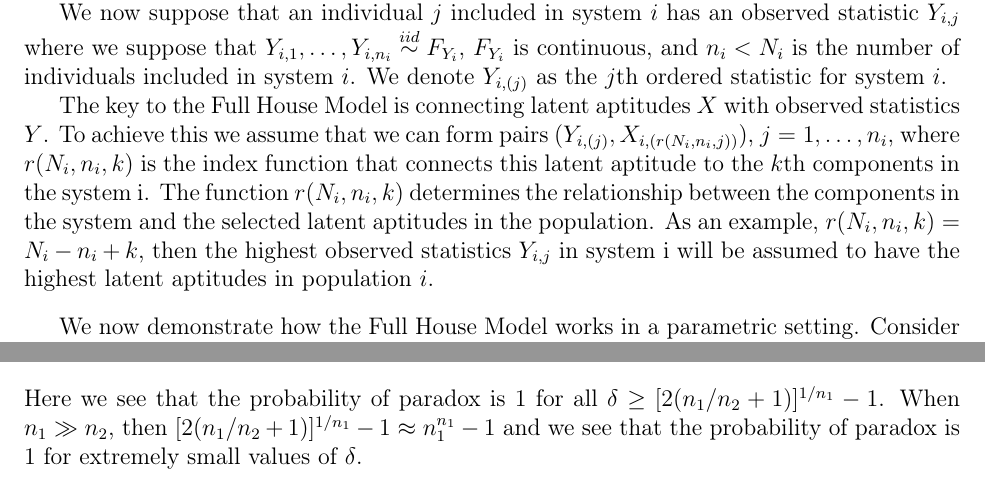
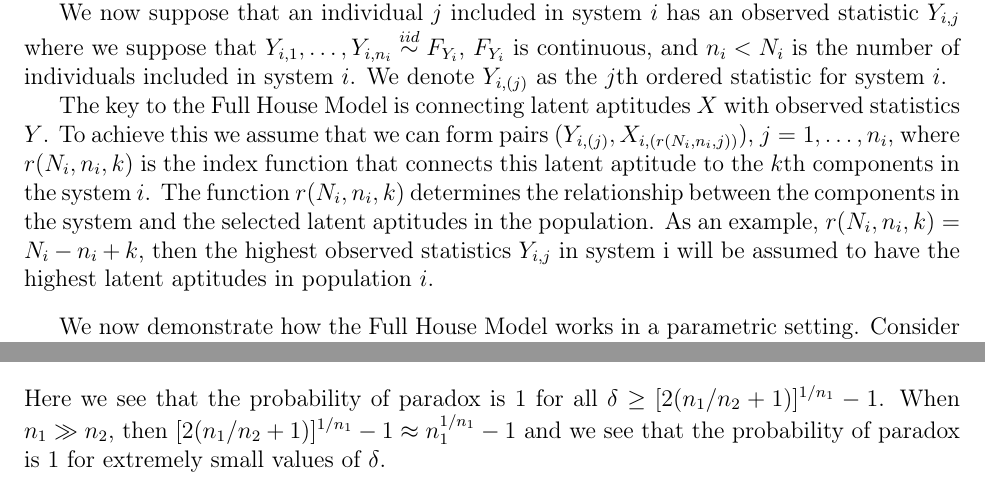
Before and after one commit to DEck13/full_house_model, a LaTeX document (eck2023draft.tex): two parts of pages 1 and 5 of 5, joined at a grey line, cut so that both start at the same text. Compiled offline with pdfLaTeX.

Commit message:
minor updates

```diff
--- a/eck2023draft.tex
+++ b/eck2023draft.tex
@@ -83,7 +83,7 @@ we suppose that $Y_{i,1}, \ldots, Y_{i,n_i} \overset{iid}{\sim} F_{Y_i}$, $F_{Y_
 
 The key to the Full House Model is connecting latent aptitudes $X$ with observed statistics $Y$.
 To achieve this we assume that we can form pairs $(Y_{i,(j)}, X_{i,(r(N_i, n_i, j))})$,
-$j = 1,\ldots,n_i$, where $r(N_i, n_i, k)$ is the index function that connects this latent aptitude to the $k$th components in the system i. The function $r(N_i, n_i, k)$ determines the relationship between the components in the system and the selected latent aptitudes in the population. As an example, $r(N_i, n_i, k) = N_i - n_i + k$, then the highest observed statistics $Y_{i,j}$ in system i will be assumed to have the highest latent aptitudes in population $i$.
+$j = 1,\ldots,n_i$, where $r(N_i, n_i, k)$ is the index function that connects this latent aptitude to the $k$th components in the system $i$. The function $r(N_i, n_i, k)$ determines the relationship between the components in the system and the selected latent aptitudes in the population. As an example, $r(N_i, n_i, k) = N_i - n_i + k$, then the highest observed statistics $Y_{i,j}$ in system i will be assumed to have the highest latent aptitudes in population $i$.
 
 %\textcolor{red}{I am not sure what r() is, this needs to be stated more clearly.}
 %\textcolor{red}{Needs to be more general.} %As an example, the highest performer in the MLB in year $i$ as judged by values $Y_{i,j}$ will be assumed to have the highest talent score in year $i$.
@@ -287,7 +287,7 @@ Based on the results above, we have
 	&= \int_{0}^{1} (((1+\delta)x^{\frac{N_2}{n_2}})^{n_1} - x^{N_1}) \ N_2 x^{N_2-1}\ dx \\
 	& = \frac{n_2}{n_1 + n_2}(1+\delta)^{n_1} - \frac{N_2}{N_1 + N_2}.
 	\end{align*}
-Here we see that the probability of paradox is $1$ for all $\delta \geq [2(n_1/n_2 + 1)]^{1/n_1} - 1$. When $n_1 \gg n_2$, then $[2(n_1/n_2 + 1)]^{1/n_1} - 1 \approx n_1^{n_1} - 1$ and we see that the probability of paradox is $1$ for extremely small values of $\delta$.
+Here we see that the probability of paradox is $1$ for all $\delta \geq [2(n_1/n_2 + 1)]^{1/n_1} - 1$. When $n_1 \gg n_2$, then $[2(n_1/n_2 + 1)]^{1/n_1} - 1 \approx n_1^{1/n_1} - 1$ and we see that the probability of paradox is $1$ for extremely small values of $\delta$.
 
 
 
```
Also changed, not shown: eck2023draft.pdf, eck2023draft.tex (6 more changed lines), 1 other file.
